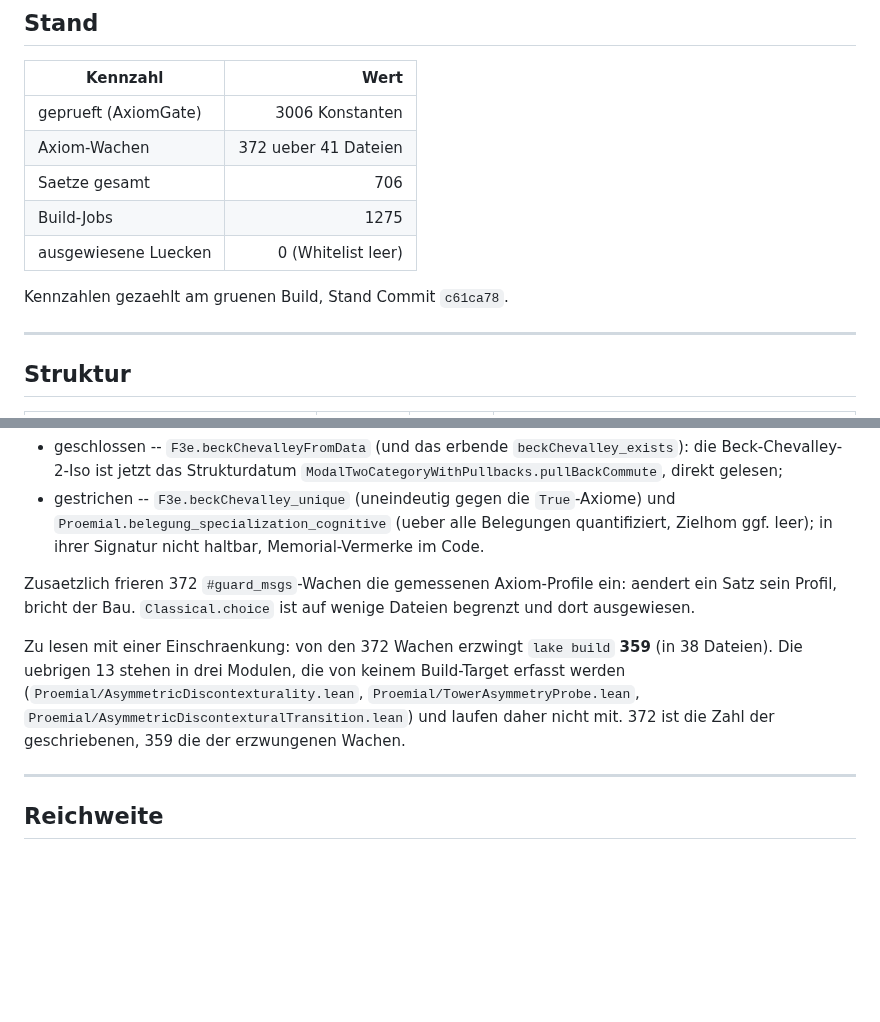
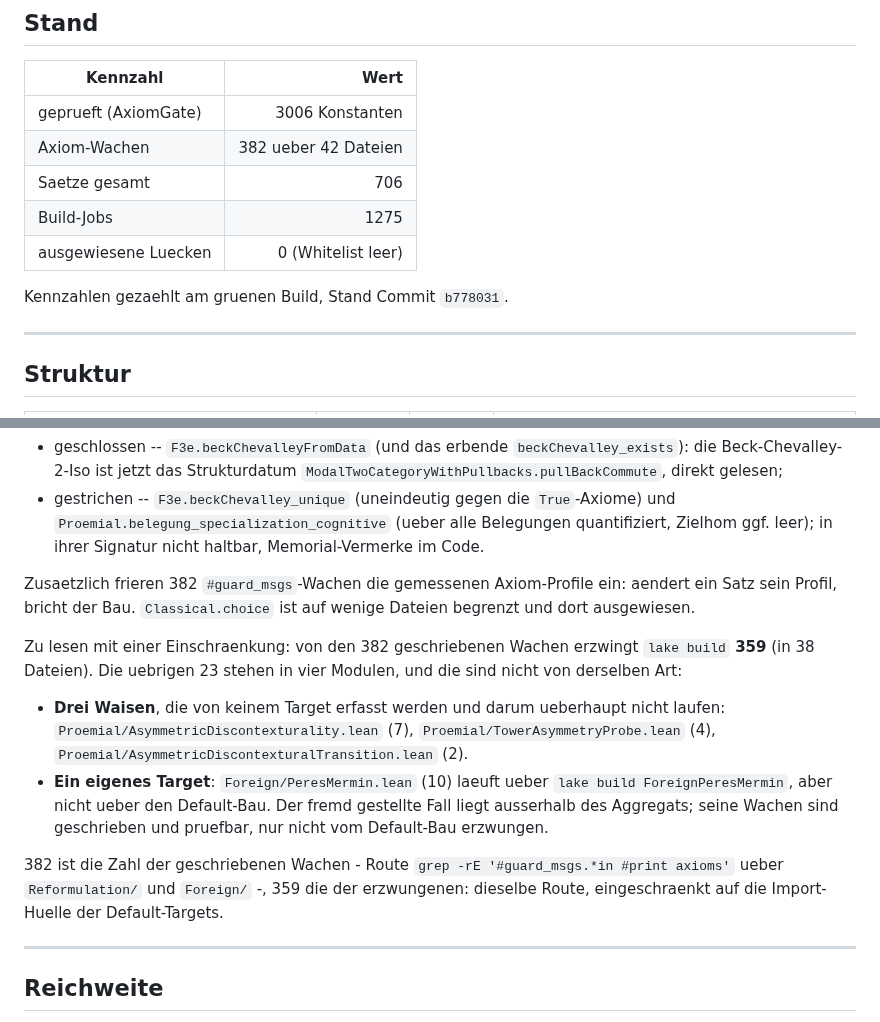
Before and after one commit to Stefan-Raffel/Polykontextural-Logische-Architektur, a Markdown page: README.md, 2 parts joined by grey strips. Rendered like a GitHub page; blank space fills up the shorter version.

Commit message:
README: Wachenzahlen auf die neue Route, 382 geschrieben / 359 erzwungen
Route geschrieben: grep -rE '#guard_msgs.*in #print axioms' ueber Reformulation/
und Foreign/ - 382 in 42 Dateien. Route erzwungen: dieselbe Route, eingeschraenkt
auf die Import-Huelle der Default-Targets - 359 in 38 Dateien. Beide vor dem
Eintragen erneut gefahren; die Werte decken sich mit der Vorgabe der Abnahme.

Die Einschraenkungspassage nennt jetzt 23 uebrige in vier Modulen und trennt die
beiden Arten: drei Waisen ohne Target (7+4+2) gegen Foreign/PeresMermin.lean (10),
das ein eigenes Target hat und ueber lake build ForeignPeresMermin laeuft, aber
nicht ueber den Default-Bau.

Kein Bau beruehrt: 3006 gepruefte Konstanten, 706 Saetze, 1275 Build-Jobs,
AxiomGate gruen, Whitelist leer. docs/definition-ledger.md, CLAUDE.md und die
historischen Papiere unveraendert.

Co-Authored-By: Claude Opus 5 (1M context) <noreply@anthropic.com>

```diff
--- a/README.md
+++ b/README.md
@@ -17,12 +17,12 @@ Lean `4.30.0-rc2`, Mathlib. Bau mit `lake build`.
 | Kennzahl | Wert |
 |---|---:|
 | geprueft (AxiomGate) | 3006 Konstanten |
-| Axiom-Wachen | 372 ueber 41 Dateien |
+| Axiom-Wachen | 382 ueber 42 Dateien |
 | Saetze gesamt | 706 |
 | Build-Jobs | 1275 |
 | ausgewiesene Luecken | 0 (Whitelist leer) |
 
-Kennzahlen gezaehlt am gruenen Build, Stand Commit `c61ca78`.
+Kennzahlen gezaehlt am gruenen Build, Stand Commit `b778031`.
 
 ---
 
@@ -65,16 +65,25 @@ ist ein Verstoss. Die vier vormaligen Klasse-D-Luecken sind:
   `Proemial.belegung_specialization_cognitive` (ueber alle Belegungen quantifiziert,
   Zielhom ggf. leer); in ihrer Signatur nicht haltbar, Memorial-Vermerke im Code.
 
-Zusaetzlich frieren 372 `#guard_msgs`-Wachen die gemessenen Axiom-Profile ein: aendert
+Zusaetzlich frieren 382 `#guard_msgs`-Wachen die gemessenen Axiom-Profile ein: aendert
 ein Satz sein Profil, bricht der Bau. `Classical.choice` ist auf wenige Dateien begrenzt
 und dort ausgewiesen.
 
-Zu lesen mit einer Einschraenkung: von den 372 Wachen erzwingt `lake build` **359**
-(in 38 Dateien). Die uebrigen 13 stehen in drei Modulen, die von keinem Build-Target
-erfasst werden (`Proemial/AsymmetricDiscontexturality.lean`,
-`Proemial/TowerAsymmetryProbe.lean`,
-`Proemial/AsymmetricDiscontexturalTransition.lean`) und laufen daher nicht mit.
-372 ist die Zahl der geschriebenen, 359 die der erzwungenen Wachen.
+Zu lesen mit einer Einschraenkung: von den 382 geschriebenen Wachen erzwingt `lake build`
+**359** (in 38 Dateien). Die uebrigen 23 stehen in vier Modulen, und die sind nicht von
+derselben Art:
+
+* **Drei Waisen**, die von keinem Target erfasst werden und darum ueberhaupt nicht laufen:
+  `Proemial/AsymmetricDiscontexturality.lean` (7), `Proemial/TowerAsymmetryProbe.lean` (4),
+  `Proemial/AsymmetricDiscontexturalTransition.lean` (2).
+* **Ein eigenes Target**: `Foreign/PeresMermin.lean` (10) laeuft ueber
+  `lake build ForeignPeresMermin`, aber nicht ueber den Default-Bau. Der fremd gestellte Fall
+  liegt ausserhalb des Aggregats; seine Wachen sind geschrieben und pruefbar, nur nicht vom
+  Default-Bau erzwungen.
+
+382 ist die Zahl der geschriebenen Wachen - Route `grep -rE '#guard_msgs.*in #print axioms'`
+ueber `Reformulation/` und `Foreign/` -, 359 die der erzwungenen: dieselbe Route,
+eingeschraenkt auf die Import-Huelle der Default-Targets.
 
 ---
 
```
